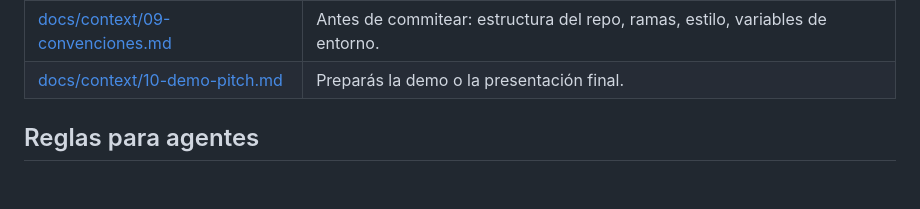
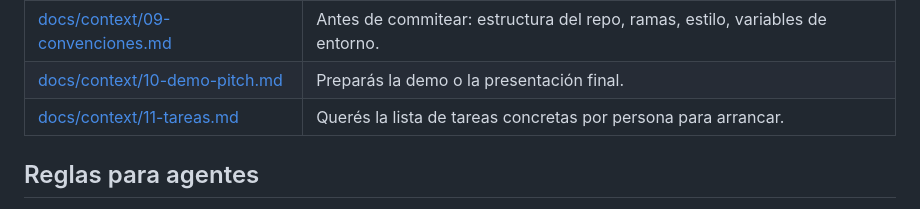
Before and after one commit to matiHirCab/Servio, a Markdown page: AGENTS.md, the part around the change. Drawn GitHub-style; blank space fills up the shorter version.

Commit message:
docs: agrega lista de tareas para arrancar (11-tareas.md)

```diff
--- a/AGENTS.md
+++ b/AGENTS.md
@@ -26,6 +26,7 @@ Hoy el repo tiene **solo documentación**. Las carpetas `vision/` y `web/` todav
 | [docs/context/08-plan-24h.md](docs/context/08-plan-24h.md) | Querés saber qué hacer ahora, quién hace qué y con qué herramienta. **Guía paso a paso.** |
 | [docs/context/09-convenciones.md](docs/context/09-convenciones.md) | Antes de commitear: estructura del repo, ramas, estilo, variables de entorno. |
 | [docs/context/10-demo-pitch.md](docs/context/10-demo-pitch.md) | Preparás la demo o la presentación final. |
+| [docs/context/11-tareas.md](docs/context/11-tareas.md) | Querés la lista de tareas concretas por persona para arrancar. |
 
 ## Reglas para agentes
 
```
Also changed, not shown: docs/context/11-tareas.md (added, +72 -0 lines).
